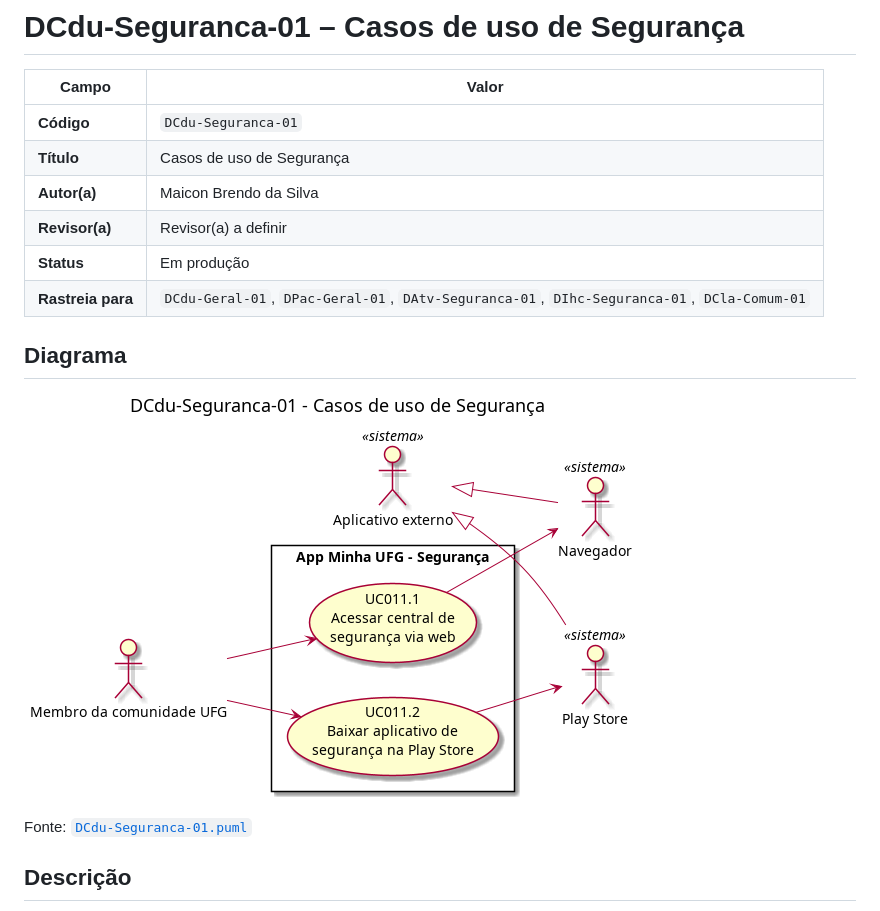
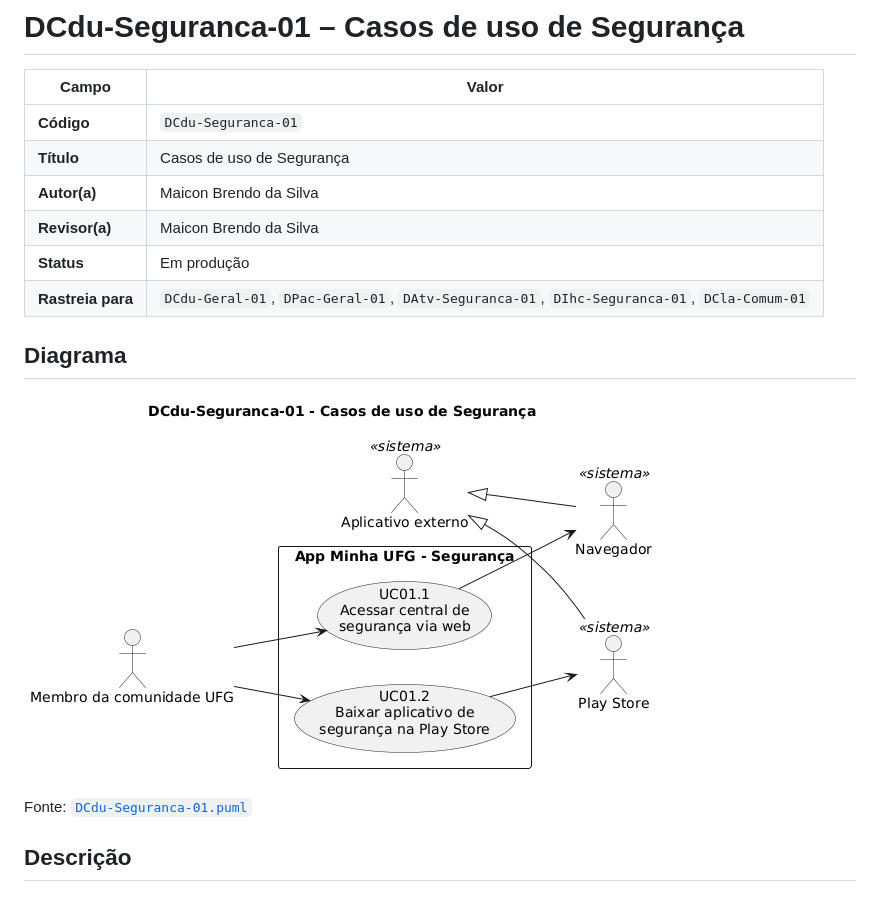
Before and after one commit to joseduardogon/Minha_UFG_Grupo_Cinza, a Markdown page: Seguranca/DCdu-Seguranca-01.md, the part around the change. Rendered like a GitHub page; pictures changed too: Seguranca/DCdu-Seguranca-01.png.

```diff
--- a/Seguranca/DCdu-Seguranca-01.md
+++ b/Seguranca/DCdu-Seguranca-01.md
@@ -5,7 +5,7 @@
 | **Código** | `DCdu-Seguranca-01` |
 | **Título** | Casos de uso de Segurança |
 | **Autor(a)** | Maicon Brendo da Silva |
-| **Revisor(a)** | Revisor(a) a definir |
+| **Revisor(a)** | Maicon Brendo da Silva |
 | **Status** | Em produção |
 | **Rastreia para** | `DCdu-Geral-01`, `DPac-Geral-01`, `DAtv-Seguranca-01`, `DIhc-Seguranca-01`, `DCla-Comum-01` |
 
```
Also changed, not shown: Locais/DCdu-Locais-01.md (+1 -1 lines), Locais/DCla-Locais-02.md (+1 -1 lines), Guia/DCdu-Guia-01.png, 2 other files.
